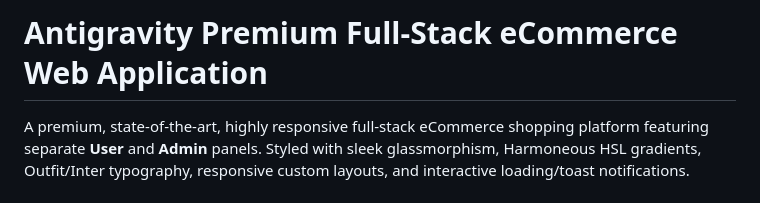
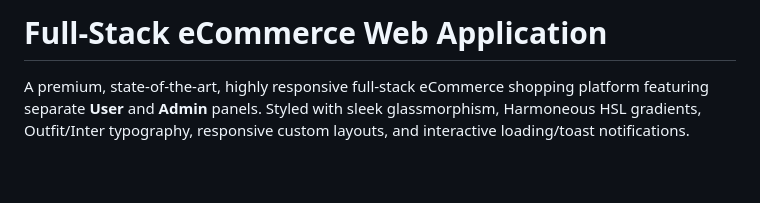
Before and after one commit to dhirajthakare10/shoping-web, a Markdown page: README.md, the part around the change. Rendered like a GitHub page; blank space fills up the shorter version.

```diff
--- a/README.md
+++ b/README.md
@@ -1,4 +1,4 @@
-# Antigravity Premium Full-Stack eCommerce Web Application
+#  Full-Stack eCommerce Web Application
 
 A premium, state-of-the-art, highly responsive full-stack eCommerce shopping platform featuring separate **User** and **Admin** panels. Styled with sleek glassmorphism, Harmoneous HSL gradients, Outfit/Inter typography, responsive custom layouts, and interactive loading/toast notifications.
 
```
